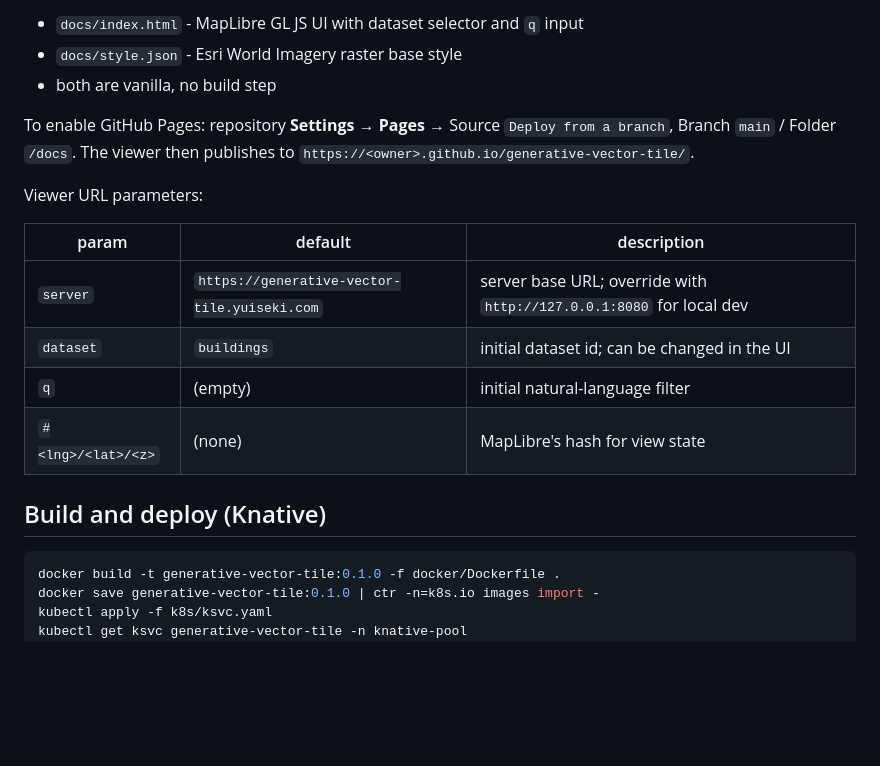
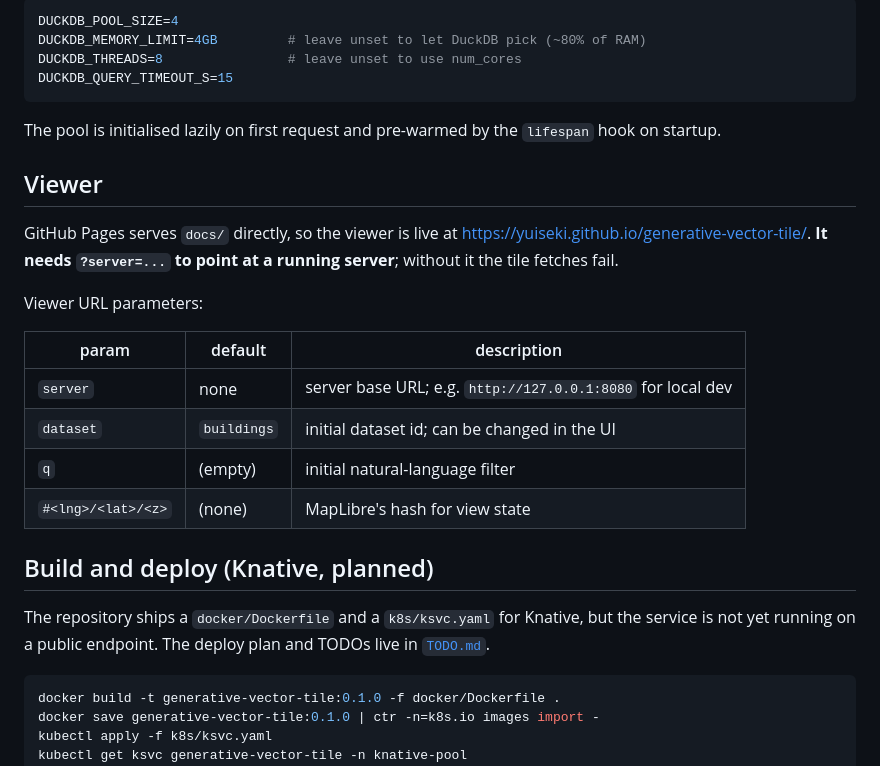
Before and after one commit to yuiseki/generative-vector-tile, a Markdown page: README.md, the part around one of its changes. Rendered like a GitHub page; blank space fills up the shorter version.

````diff
--- a/README.md
+++ b/README.md
@@ -132,20 +137,29 @@ The `docs/` directory is self-contained:
 
-- `docs/index.html` - MapLibre GL JS UI with dataset selector and `q` input
-- `docs/style.json` - Esri World Imagery raster base style
-- both are vanilla, no build step
+```env
+DUCKDB_POOL_SIZE=4
+DUCKDB_MEMORY_LIMIT=4GB         # leave unset to let DuckDB pick (~80% of RAM)
+DUCKDB_THREADS=8                # leave unset to use num_cores
+DUCKDB_QUERY_TIMEOUT_S=15
+```
 
-To enable GitHub Pages: repository **Settings → Pages** → Source `Deploy from a branch`, Branch `main` / Folder `/docs`. The viewer then publishes to `https://<owner>.github.io/generative-vector-tile/`.
+The pool is initialised lazily on first request and pre-warmed by the `lifespan` hook on startup.
+
+## Viewer
+
+GitHub Pages serves `docs/` directly, so the viewer is live at <https://yuiseki.github.io/generative-vector-tile/>. **It needs `?server=...` to point at a running server**; without it the tile fetches fail.
 
 Viewer URL parameters:
 
 | param | default | description |
 |---|---|---|
-| `server` | `https://generative-vector-tile.yuiseki.com` | server base URL; override with `http://127.0.0.1:8080` for local dev |
+| `server` | none | server base URL; e.g. `http://127.0.0.1:8080` for local dev |
 | `dataset` | `buildings` | initial dataset id; can be changed in the UI |
 | `q` | (empty) | initial natural-language filter |
 | `#<lng>/<lat>/<z>` | (none) | MapLibre's hash for view state |
 
-## Build and deploy (Knative)
+## Build and deploy (Knative, planned)
+
+The repository ships a `docker/Dockerfile` and a `k8s/ksvc.yaml` for Knative, but the service is not yet running on a public endpoint. The deploy plan and TODOs live in [`TODO.md`](./TODO.md).
 
 ```bash
 docker build -t generative-vector-tile:0.1.0 -f docker/Dockerfile .
````
Also changed, not shown: other parts of README.md (+37 -32 lines).
